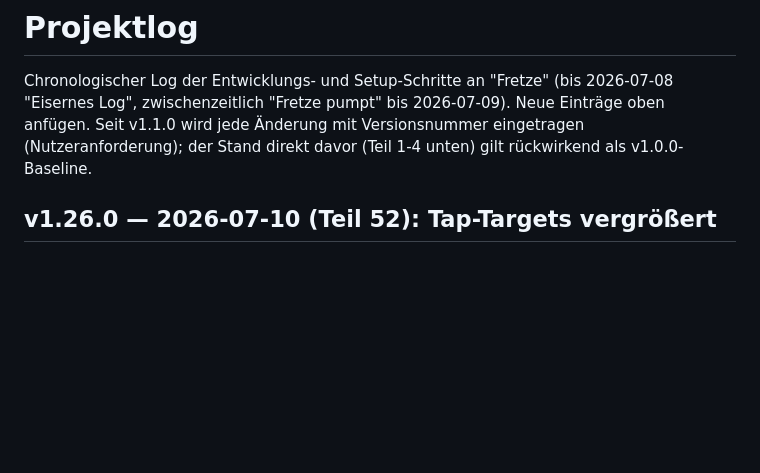
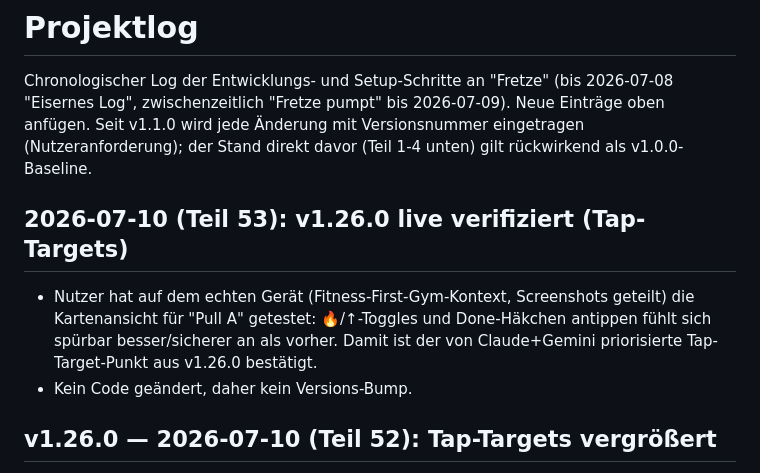
Before and after one commit to speedfreed079/3erSplit, a Markdown page: 00_Projektsteuerung/PROJEKTLOG.md, the part around the change. GitHub-like rendering; blank space fills up the shorter version.

Commit message:
Notiere Live-Verifikation von v1.26.0 (Tap-Targets)
Co-Authored-By: Claude Sonnet 5 <noreply@anthropic.com>
Claude-Session: https://claude.ai/code/session_01CH5HbCDhrvWtbSBBfyobie

```diff
--- a/00_Projektsteuerung/PROJEKTLOG.md
+++ b/00_Projektsteuerung/PROJEKTLOG.md
@@ -1,6 +1,11 @@
 # Projektlog
 
 Chronologischer Log der Entwicklungs- und Setup-Schritte an "Fretze" (bis 2026-07-08 "Eisernes Log", zwischenzeitlich "Fretze pumpt" bis 2026-07-09). Neue Einträge oben anfügen. Seit v1.1.0 wird jede Änderung mit Versionsnummer eingetragen (Nutzeranforderung); der Stand direkt davor (Teil 1-4 unten) gilt rückwirkend als v1.0.0-Baseline.
+
+## 2026-07-10 (Teil 53): v1.26.0 live verifiziert (Tap-Targets)
+
+- Nutzer hat auf dem echten Gerät (Fitness-First-Gym-Kontext, Screenshots geteilt) die Kartenansicht für "Pull A" getestet: 🔥/↑-Toggles und Done-Häkchen antippen fühlt sich spürbar besser/sicherer an als vorher. Damit ist der von Claude+Gemini priorisierte Tap-Target-Punkt aus v1.26.0 bestätigt.
+- Kein Code geändert, daher kein Versions-Bump.
 
 ## v1.26.0 — 2026-07-10 (Teil 52): Tap-Targets vergrößert
 
```
